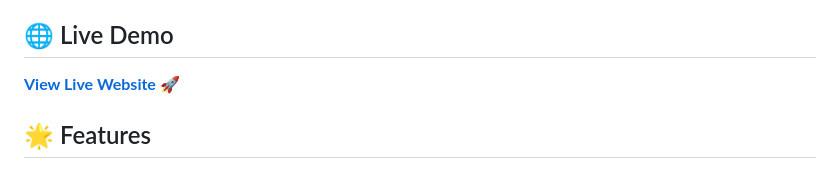
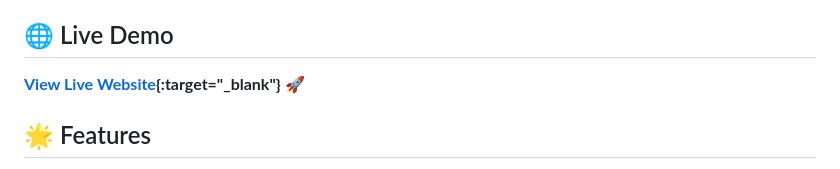
Before and after one commit to HedaetShahriar/Kids-Education, a Markdown page: README.md, the part around the change. Rendered like a GitHub page.

```diff
--- a/README.md
+++ b/README.md
@@ -4,7 +4,7 @@ A modern, responsive website designed for a children's educational institution.
 
 ## 🌐 Live Demo
 
-**[View Live Website](https://hedaetshahriar.github.io/Kids-Education/)** 🚀
+**[View Live Website](https://hedaetshahriar.github.io/Kids-Education/){:target="_blank"}** 🚀
 
 ## 🌟 Features
 
```
